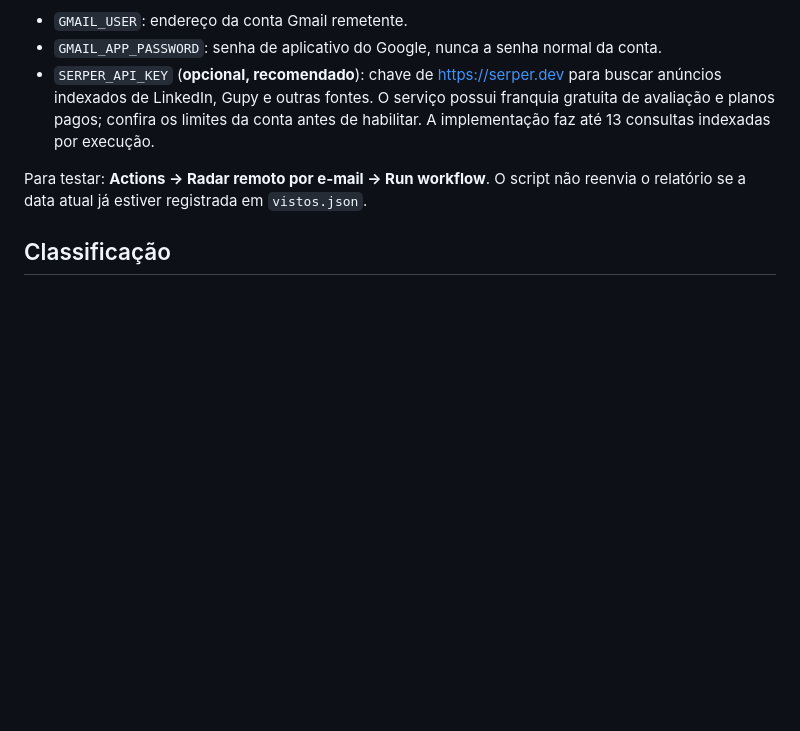
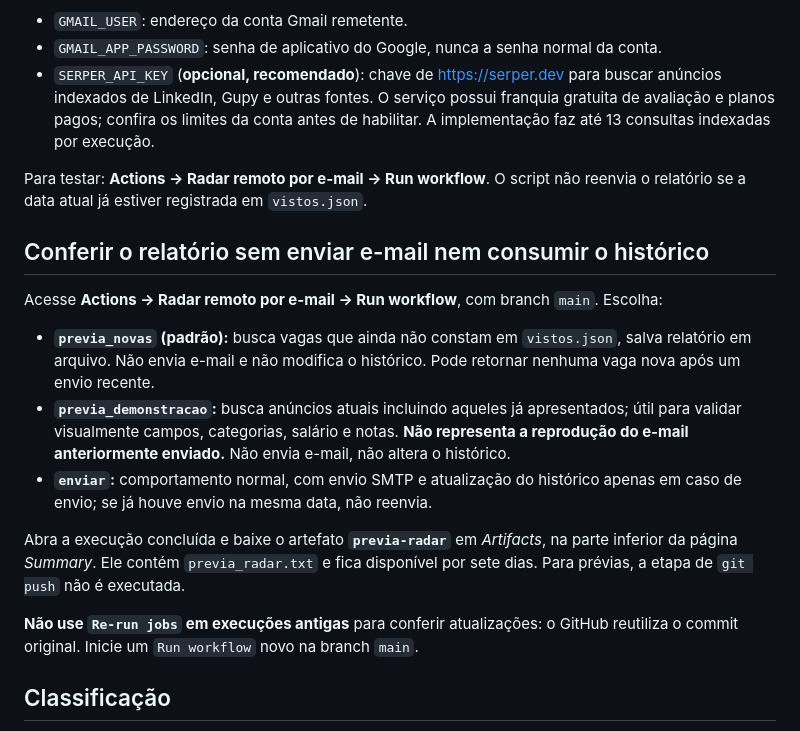
Before and after one commit to alvarobonifacio1980/alvarobonifacio1980, a Markdown page: radar_email/README.md, the part around the change. GitHub-like rendering; blank space fills up the shorter version.

Commit message:
docs: explica prévia segura sem envio e sem consumo de histórico

```diff
--- a/radar_email/README.md
+++ b/radar_email/README.md
@@ -24,6 +24,18 @@ No repositório do perfil, abra **Settings → Secrets and variables → Actions
 - `SERPER_API_KEY` (**opcional, recomendado**): chave de https://serper.dev para buscar anúncios indexados de LinkedIn, Gupy e outras fontes. O serviço possui franquia gratuita de avaliação e planos pagos; confira os limites da conta antes de habilitar. A implementação faz até 13 consultas indexadas por execução.
 
 Para testar: **Actions → Radar remoto por e-mail → Run workflow**. O script não reenvia o relatório se a data atual já estiver registrada em `vistos.json`.
+
+## Conferir o relatório sem enviar e-mail nem consumir o histórico
+
+Acesse **Actions → Radar remoto por e-mail → Run workflow**, com branch `main`. Escolha:
+
+- **`previa_novas` (padrão):** busca vagas que ainda não constam em `vistos.json`, salva relatório em arquivo. Não envia e-mail e não modifica o histórico. Pode retornar nenhuma vaga nova após um envio recente.
+- **`previa_demonstracao`:** busca anúncios atuais incluindo aqueles já apresentados; útil para validar visualmente campos, categorias, salário e notas. **Não representa a reprodução do e-mail anteriormente enviado.** Não envia e-mail, não altera o histórico.
+- **`enviar`:** comportamento normal, com envio SMTP e atualização do histórico apenas em caso de envio; se já houve envio na mesma data, não reenvia.
+
+Abra a execução concluída e baixe o artefato **`previa-radar`** em *Artifacts*, na parte inferior da página *Summary*. Ele contém `previa_radar.txt` e fica disponível por sete dias. Para prévias, a etapa de `git push` não é executada.
+
+**Não use `Re-run jobs` em execuções antigas** para conferir atualizações: o GitHub reutiliza o commit original. Inicie um `Run workflow` novo na branch `main`.
 
 ## Classificação
 
```
